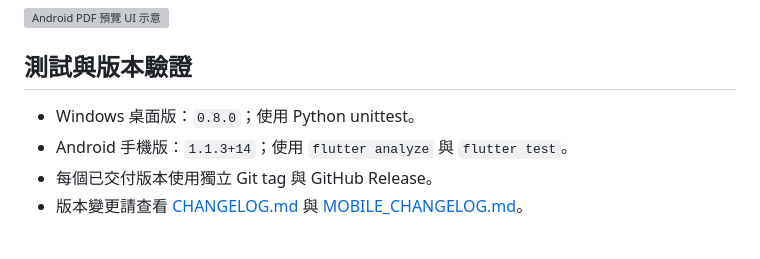
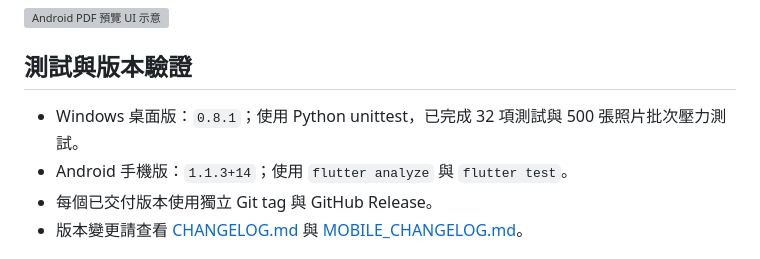
Before and after one commit to jojo5211-bit/SitePhotoReport, a Markdown page: README.md, the part around the change. Rendered like a GitHub page; grey boxes are pictures that could not be loaded.

```diff
--- a/README.md
+++ b/README.md
@@ -287,7 +287,7 @@ Android 版適合在工地直接拍攝與初步分類；回到辦公室後，可
 
 ## 測試與版本驗證
 
-- Windows 桌面版：`0.8.0`；使用 Python unittest。
+- Windows 桌面版：`0.8.1`；使用 Python unittest，已完成 32 項測試與 500 張照片批次壓力測試。
 - Android 手機版：`1.1.3+14`；使用 `flutter analyze` 與 `flutter test`。
 - 每個已交付版本使用獨立 Git tag 與 GitHub Release。
 - 版本變更請查看 [CHANGELOG.md](docs/CHANGELOG.md) 與 [MOBILE_CHANGELOG.md](docs/MOBILE_CHANGELOG.md)。
```
Also changed, not shown: docs/CHANGELOG.md (+4 -1 lines).
